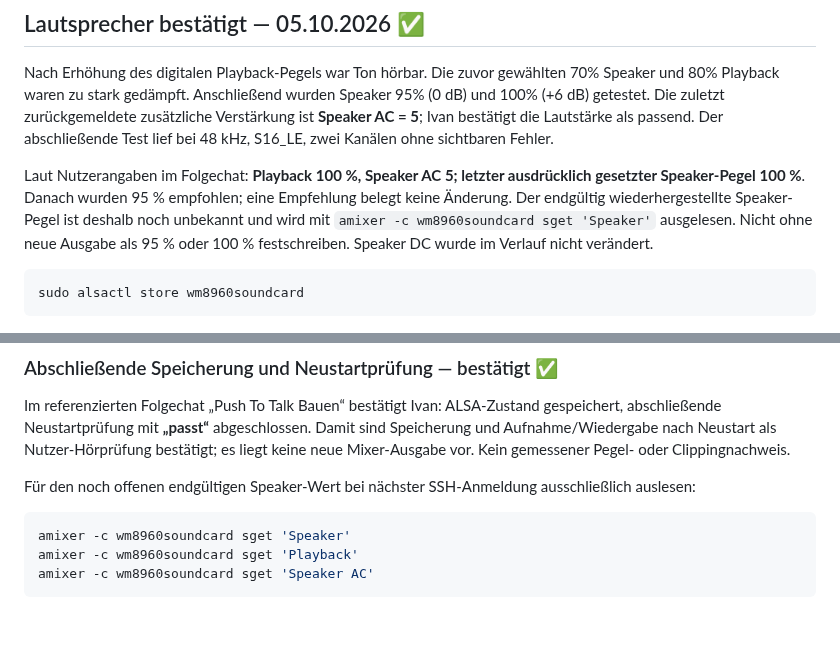
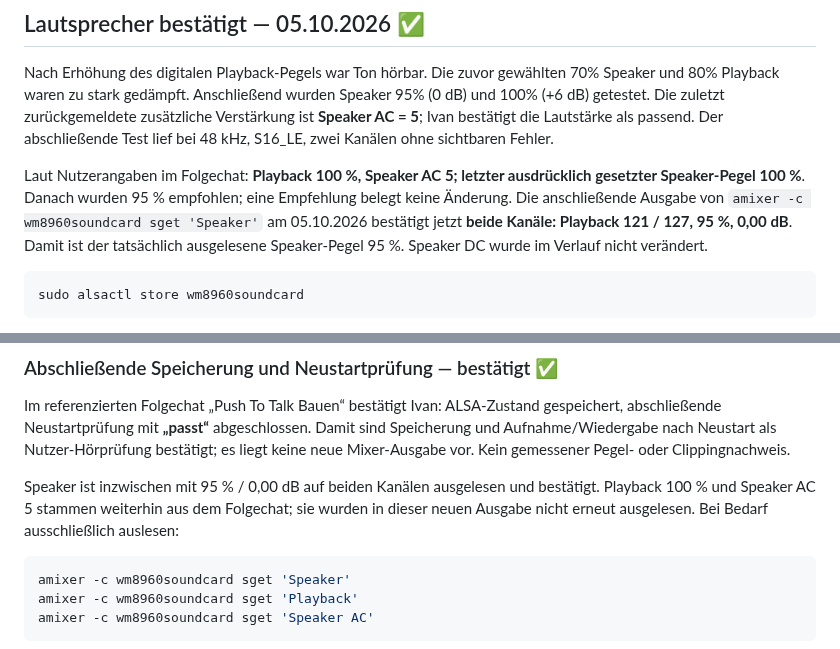
Before and after one commit to 0b-ivan/pi-voice-assistant, a Markdown page: docs/setup.md, 2 parts joined by grey strips. Rendered like a GitHub page; blank space fills up the shorter version.

Commit message:
docs: record confirmed GPIO17 and speaker 95 percent diagnostics

````diff
--- a/docs/setup.md
+++ b/docs/setup.md
@@ -233,7 +233,7 @@ Die beiden Lautstärkeregler dämpfen zusammen um etwa 57,5 dB. Als nächsten Di
 
 Nach Erhöhung des digitalen Playback-Pegels war Ton hörbar. Die zuvor gewählten 70% Speaker und 80% Playback waren zu stark gedämpft. Anschließend wurden Speaker 95% (0 dB) und 100% (+6 dB) getestet. Die zuletzt zurückgemeldete zusätzliche Verstärkung ist **Speaker AC = 5**; Ivan bestätigt die Lautstärke als passend. Der abschließende Test lief bei 48 kHz, S16_LE, zwei Kanälen ohne sichtbaren Fehler.
 
-Laut Nutzerangaben im Folgechat: **Playback 100 %, Speaker AC 5; letzter ausdrücklich gesetzter Speaker-Pegel 100 %**. Danach wurden 95 % empfohlen; eine Empfehlung belegt keine Änderung. Der endgültig wiederhergestellte Speaker-Pegel ist deshalb noch unbekannt und wird mit `amixer -c wm8960soundcard sget 'Speaker'` ausgelesen. Nicht ohne neue Ausgabe als 95 % oder 100 % festschreiben. Speaker DC wurde im Verlauf nicht verändert.
+Laut Nutzerangaben im Folgechat: **Playback 100 %, Speaker AC 5; letzter ausdrücklich gesetzter Speaker-Pegel 100 %**. Danach wurden 95 % empfohlen; eine Empfehlung belegt keine Änderung. Die anschließende Ausgabe von `amixer -c wm8960soundcard sget 'Speaker'` am 05.10.2026 bestätigt jetzt **beide Kanäle: Playback 121 / 127, 95 %, 0,00 dB**. Damit ist der tatsächlich ausgelesene Speaker-Pegel 95 %. Speaker DC wurde im Verlauf nicht verändert.
 
 ```bash
 sudo alsactl store wm8960soundcard
@@ -268,7 +268,7 @@ aplay -D plughw:CARD=wm8960soundcard,DEV=0 /tmp/mikrofontest.wav
 
 Im referenzierten Folgechat „Push To Talk Bauen“ bestätigt Ivan: ALSA-Zustand gespeichert, abschließende Neustartprüfung mit **„passt“** abgeschlossen. Damit sind Speicherung und Aufnahme/Wiedergabe nach Neustart als Nutzer-Hörprüfung bestätigt; es liegt keine neue Mixer-Ausgabe vor. Kein gemessener Pegel- oder Clippingnachweis.
 
-Für den noch offenen endgültigen Speaker-Wert bei nächster SSH-Anmeldung ausschließlich auslesen:
+Speaker ist inzwischen mit 95 % / 0,00 dB auf beiden Kanälen ausgelesen und bestätigt. Playback 100 % und Speaker AC 5 stammen weiterhin aus dem Folgechat; sie wurden in dieser neuen Ausgabe nicht erneut ausgelesen. Bei Bedarf ausschließlich auslesen:
 
 ```bash
 amixer -c wm8960soundcard sget 'Speaker'
````
